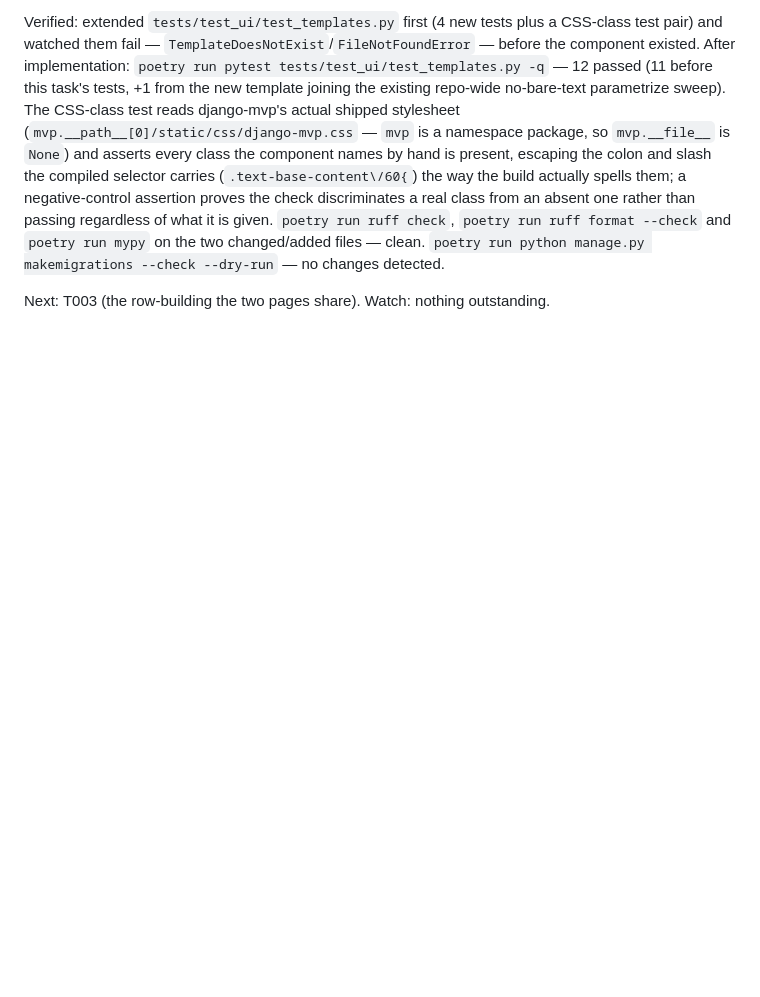
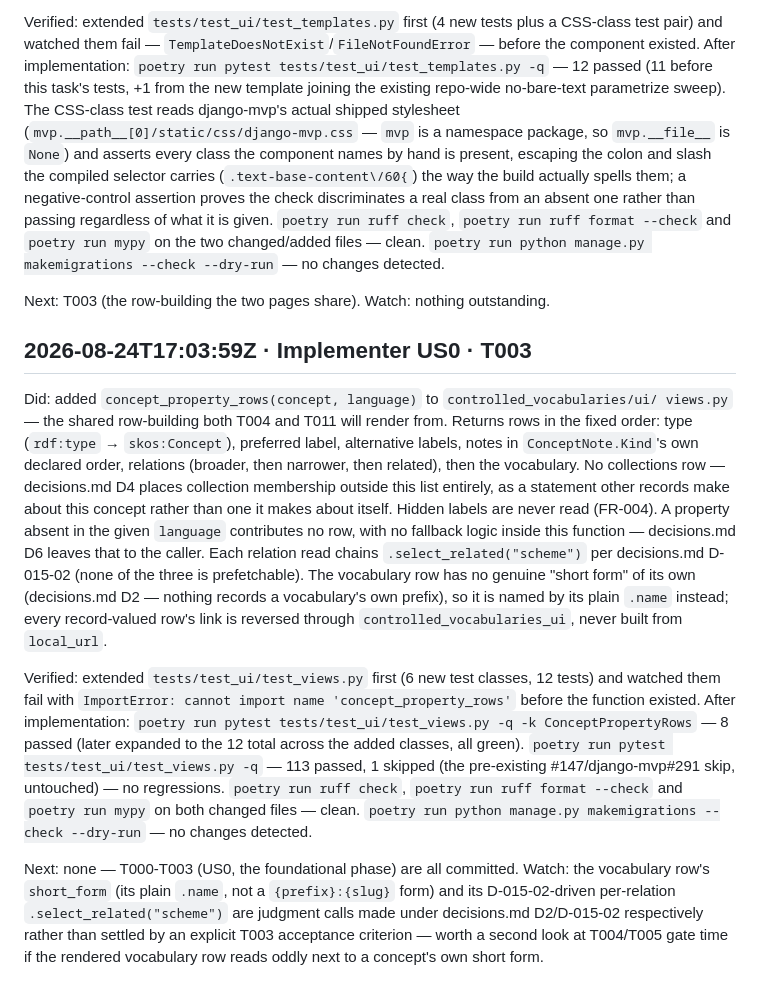
Before and after one commit to SamuelJennings/django-controlled-vocabularies, a Markdown page: specs/015-read-single-record/progress.md, the part around the change. GitHub-like rendering; blank space fills up the shorter version.

Commit message:
T003: progress log entry

```diff
--- a/specs/015-read-single-record/progress.md
+++ b/specs/015-read-single-record/progress.md
@@ -83,3 +83,37 @@ manage.py makemigrations --check --dry-run` — no changes detected.
 
 Next: T003 (the row-building the two pages share).
 Watch: nothing outstanding.
+
+## 2026-08-24T17:03:59Z · Implementer US0 · T003
+
+Did: added `concept_property_rows(concept, language)` to `controlled_vocabularies/ui/
+views.py` — the shared row-building both T004 and T011 will render from. Returns rows in
+the fixed order: type (`rdf:type` → `skos:Concept`), preferred label, alternative labels,
+notes in `ConceptNote.Kind`'s own declared order, relations (broader, then narrower, then
+related), then the vocabulary. No collections row — decisions.md D4 places collection
+membership outside this list entirely, as a statement other records make about this
+concept rather than one it makes about itself. Hidden labels are never read (FR-004). A
+property absent in the given `language` contributes no row, with no fallback logic inside
+this function — decisions.md D6 leaves that to the caller. Each relation read chains
+`.select_related("scheme")` per decisions.md D-015-02 (none of the three is prefetchable).
+The vocabulary row has no genuine "short form" of its own (decisions.md D2 — nothing
+records a vocabulary's own prefix), so it is named by its plain `.name` instead; every
+record-valued row's link is reversed through `controlled_vocabularies_ui`, never built
+from `local_url`.
+
+Verified: extended `tests/test_ui/test_views.py` first (6 new test classes, 12 tests) and
+watched them fail with `ImportError: cannot import name 'concept_property_rows'` before
+the function existed. After implementation: `poetry run pytest tests/test_ui/test_views.py
+-q -k ConceptPropertyRows` — 8 passed (later expanded to the 12 total across the added
+classes, all green). `poetry run pytest tests/test_ui/test_views.py -q` — 113 passed, 1
+skipped (the pre-existing #147/django-mvp#291 skip, untouched) — no regressions. `poetry
+run ruff check`, `poetry run ruff format --check` and `poetry run mypy` on both changed
+files — clean. `poetry run python manage.py makemigrations --check --dry-run` — no
+changes detected.
+
+Next: none — T000-T003 (US0, the foundational phase) are all committed.
+Watch: the vocabulary row's `short_form` (its plain `.name`, not a `{prefix}:{slug}` form)
+and its D-015-02-driven per-relation `.select_related("scheme")` are judgment calls made
+under decisions.md D2/D-015-02 respectively rather than settled by an explicit T003
+acceptance criterion — worth a second look at T004/T005 gate time if the rendered
+vocabulary row reads oddly next to a concept's own short form.
```
